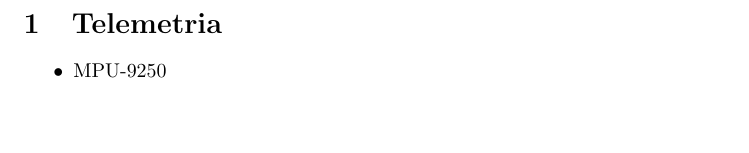
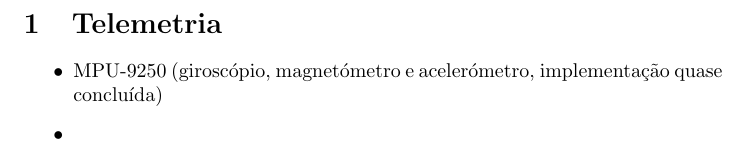
Before and after one commit to amazonenseDoCarai/MPU9250andBMP388andAi-ThinkerRA-02Code, a LaTeX document (texShtuff/infoDoQuadro2026-01-30.tex): part of the page, cut so that both start at the same text, the shorter picture padded with empty space. Compiled offline with pdfLaTeX.

Commit message:
changed shite

```diff
--- a/texShtuff/infoDoQuadro2026-01-30.tex
+++ b/texShtuff/infoDoQuadro2026-01-30.tex
@@ -3,6 +3,7 @@
 \title{Payload 1}
 \section{Telemetria}
 \begin{itemize}
-    \item MPU-9250
+    \item MPU-9250 (giroscópio, magnetómetro e acelerómetro, implementação quase concluída)
+    \item
 \end{itemize}
 \end{document}
```
Also changed, not shown: texShtuff/infoDoQuadro2026-01-30.pdf (added), 5 other files.
